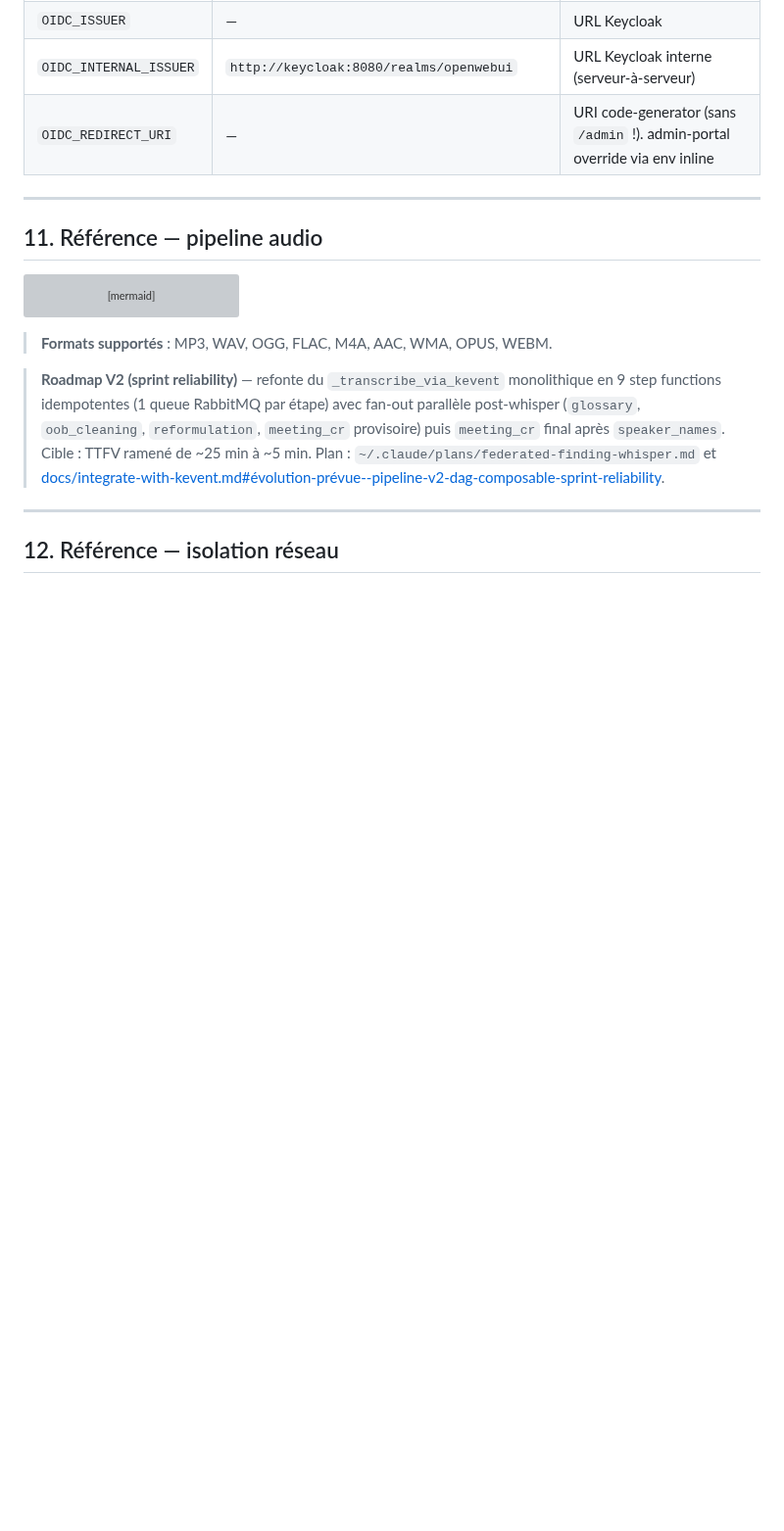
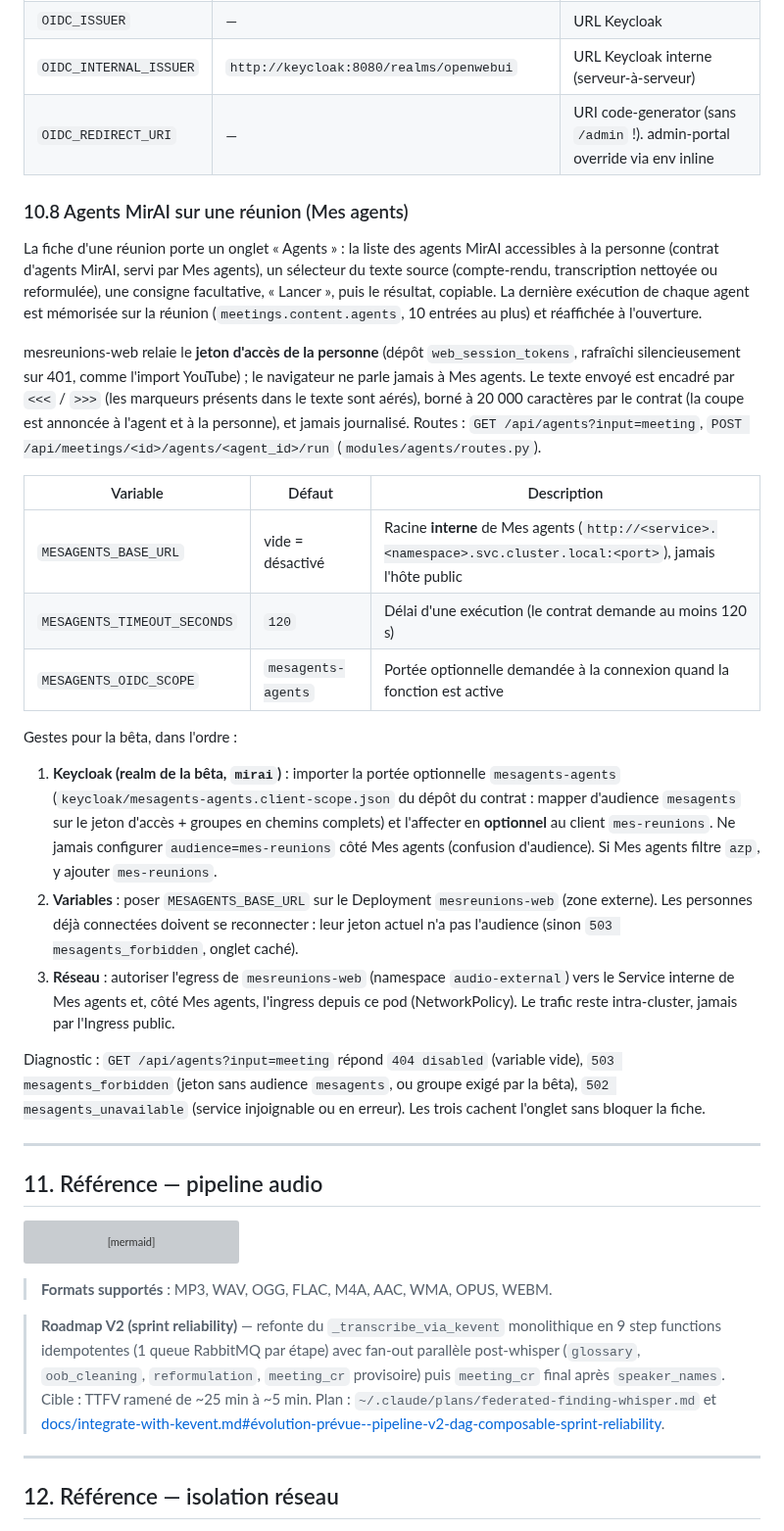
Before and after one commit to IA-Generative/mirai-mesreunions, a Markdown page: README.md, the part around the change. Shown at 98% size. GitHub-like rendering; blank space fills up the shorter version; grey boxes are pictures that could not be loaded.

Commit message:
docs(readme): agents MirAI sur une réunion — variables, portée Keycloak, règle réseau

```diff
--- a/README.md
+++ b/README.md
@@ -554,6 +554,52 @@ Enrôlement et gestion des appareils autorisés à uploader :
 | `OIDC_INTERNAL_ISSUER` | `http://keycloak:8080/realms/openwebui` | URL Keycloak interne (serveur-à-serveur) |
 | `OIDC_REDIRECT_URI` | — | URI code-generator (sans `/admin` !). admin-portal override via env inline |
 
+### 10.8 Agents MirAI sur une réunion (Mes agents)
+
+La fiche d'une réunion porte un onglet « Agents » : la liste des agents MirAI
+accessibles à la personne (contrat d'agents MirAI, servi par Mes agents), un
+sélecteur du texte source (compte-rendu, transcription nettoyée ou reformulée),
+une consigne facultative, « Lancer », puis le résultat, copiable. La dernière
+exécution de chaque agent est mémorisée sur la réunion
+(`meetings.content.agents`, 10 entrées au plus) et réaffichée à l'ouverture.
+
+mesreunions-web relaie le **jeton d'accès de la personne** (dépôt
+`web_session_tokens`, rafraîchi silencieusement sur 401, comme l'import
+YouTube) ; le navigateur ne parle jamais à Mes agents. Le texte envoyé est
+encadré par `<<<` / `>>>` (les marqueurs présents dans le texte sont aérés),
+borné à 20 000 caractères par le contrat (la coupe est annoncée à l'agent et à
+la personne), et jamais journalisé. Routes : `GET /api/agents?input=meeting`,
+`POST /api/meetings/<id>/agents/<agent_id>/run`
+(`modules/agents/routes.py`).
+
+| Variable | Défaut | Description |
+|---|---|---|
+| `MESAGENTS_BASE_URL` | vide = désactivé | Racine **interne** de Mes agents (`http://<service>.<namespace>.svc.cluster.local:<port>`), jamais l'hôte public |
+| `MESAGENTS_TIMEOUT_SECONDS` | `120` | Délai d'une exécution (le contrat demande au moins 120 s) |
+| `MESAGENTS_OIDC_SCOPE` | `mesagents-agents` | Portée optionnelle demandée à la connexion quand la fonction est active |
+
+Gestes pour la bêta, dans l'ordre :
+
+1. **Keycloak (realm de la bêta, `mirai`)** : importer la portée optionnelle
+   `mesagents-agents` (`keycloak/mesagents-agents.client-scope.json` du dépôt du
+   contrat : mapper d'audience `mesagents` sur le jeton d'accès + groupes en
+   chemins complets) et l'affecter en **optionnel** au client `mes-reunions`.
+   Ne jamais configurer `audience=mes-reunions` côté Mes agents (confusion
+   d'audience). Si Mes agents filtre `azp`, y ajouter `mes-reunions`.
+2. **Variables** : poser `MESAGENTS_BASE_URL` sur le Deployment `mesreunions-web`
+   (zone externe). Les personnes déjà connectées doivent se reconnecter : leur
+   jeton actuel n'a pas l'audience (sinon `503 mesagents_forbidden`, onglet
+   caché).
+3. **Réseau** : autoriser l'egress de `mesreunions-web` (namespace
+   `audio-external`) vers le Service interne de Mes agents et, côté Mes agents,
+   l'ingress depuis ce pod (NetworkPolicy). Le trafic reste intra-cluster,
+   jamais par l'Ingress public.
+
+Diagnostic : `GET /api/agents?input=meeting` répond `404 disabled` (variable
+vide), `503 mesagents_forbidden` (jeton sans audience `mesagents`, ou groupe
+exigé par la bêta), `502 mesagents_unavailable` (service injoignable ou en
+erreur). Les trois cachent l'onglet sans bloquer la fiche.
+
 ---
 
 ## 11. Référence — pipeline audio
```
